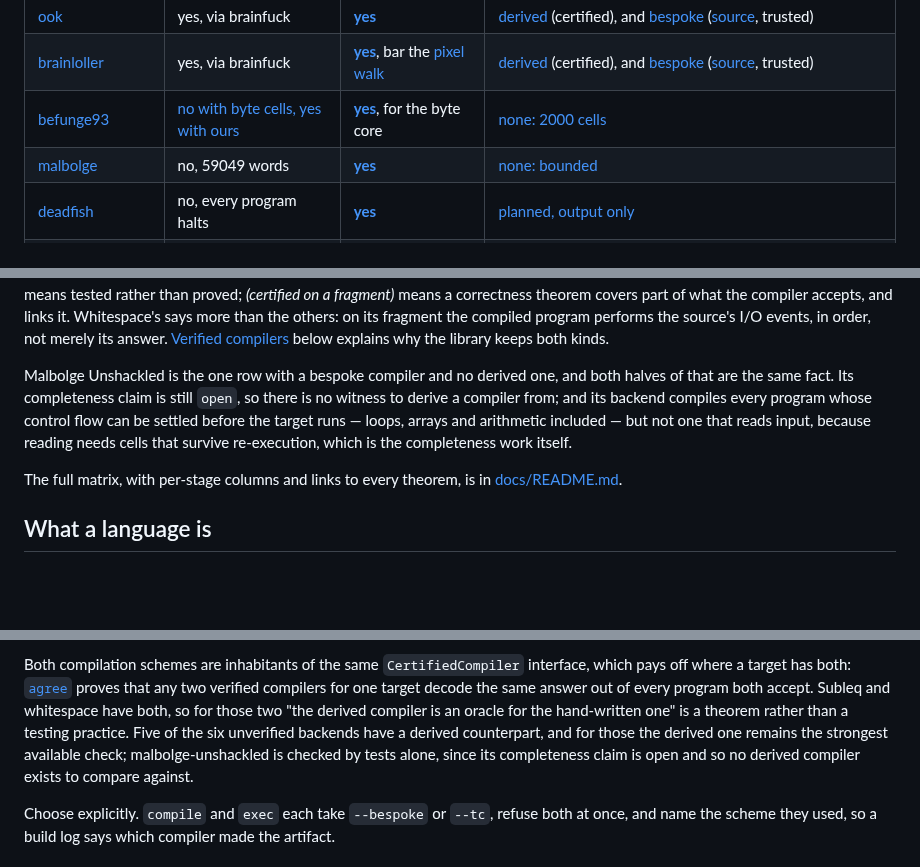
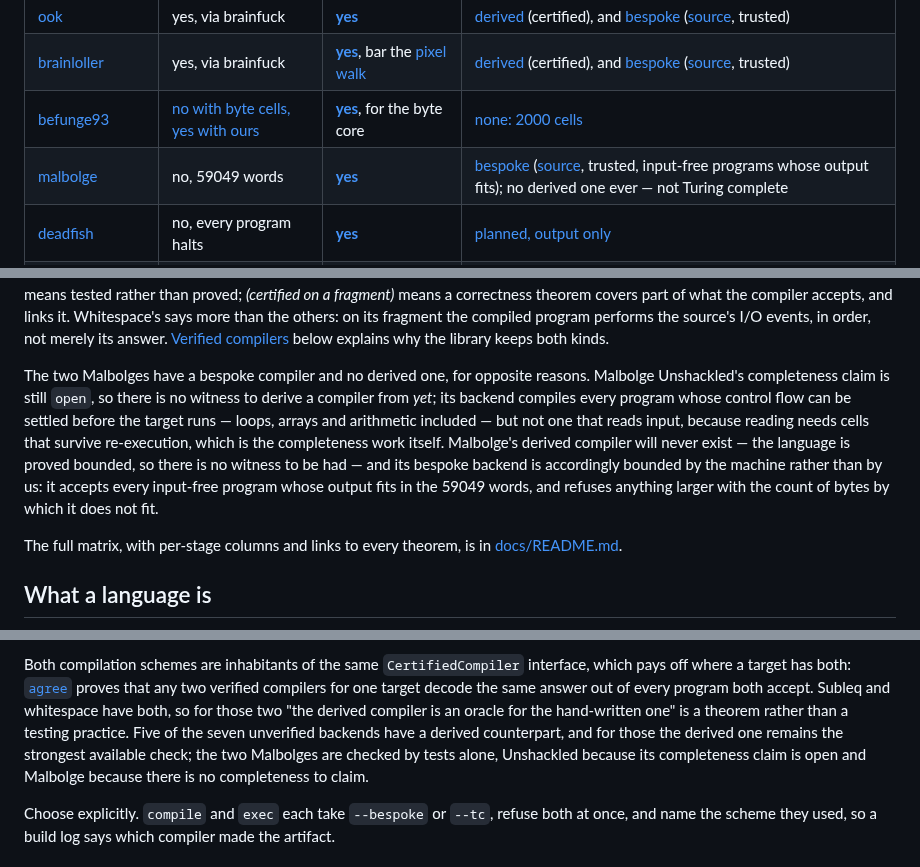
Before and after one commit to ilyasergey/langlib, a Markdown page: README.md, 3 parts joined by grey strips. Drawn GitHub-style; blank space fills up the shorter version.

Commit message:
README: the Malbolge backend exists; the matrix now says so
The compiler matrix still said "none: bounded" for Malbolge while linking
to a compiler page that opens with "Written, and bounded by the language"
- the row predates commit 7ce6234. The row now names the bespoke backend,
the surrounding prose distinguishes the two Malbolges' missing derived
compilers (Unshackled's is pending an open completeness claim; Malbolge's
is impossible, the language being proved bounded), and the count of
unverified backends is seven, not six.

Co-Authored-By: Claude Fable 5 <noreply@anthropic.com>

```diff
--- a/README.md
+++ b/README.md
@@ -89,7 +89,7 @@ status matrix, including compilers):
 | [ook](docs/ook/spec.md) | yes, via brainfuck | **[yes](Langlib/Computability/Ook.lean#L540)** | [derived](Langlib/Languages/Turpentine/Compile/Derived.lean#L145) (certified), and [bespoke](docs/ook/compiler.md) ([source](Langlib/Languages/Turpentine/Compile/Ook.lean#L49), trusted) |
 | [brainloller](docs/brainloller/spec.md) | yes, via brainfuck | **[yes](Langlib/Computability/Brainloller.lean#L329)**, bar the [pixel walk](docs/brainloller/compiler.md) | [derived](Langlib/Languages/Turpentine/Compile/Derived.lean#L150) (certified), and [bespoke](docs/brainloller/compiler.md) ([source](Langlib/Languages/Turpentine/Compile/Brainloller.lean#L57), trusted) |
 | [befunge93](docs/befunge93/spec.md) | [no with byte cells, yes with ours](docs/befunge93/spec.md#computational-class-and-why-our-deviations-matter) | **[yes](Langlib/Computability/Befunge93.lean#L343)**, for the byte core | [none: 2000 cells](docs/befunge93/compiler.md) |
-| [malbolge](docs/malbolge/spec.md) | no, 59049 words | **[yes](Langlib/Computability/Malbolge.lean#L743)** | [none: bounded](docs/malbolge/compiler.md) |
+| [malbolge](docs/malbolge/spec.md) | no, 59049 words | **[yes](Langlib/Computability/Malbolge.lean#L743)** | [bespoke](docs/malbolge/compiler.md) ([source](Langlib/Languages/Turpentine/Compile/Malbolge.lean), trusted, input-free programs whose output fits); no derived one ever — not Turing complete |
 | [deadfish](docs/deadfish/spec.md) | no, every program halts | **[yes](Langlib/Computability/Deadfish.lean#L89)** | [planned, output only](docs/deadfish/compiler.md) |
 | [malbolge-unshackled](docs/malbolge-unshackled/spec.md) | yes | open | [bespoke](docs/malbolge-unshackled/compiler.md) ([source](Langlib/Languages/Turpentine/Compile/MalbolgeUnshackled.lean), trusted, input-free fragment); no derived one while the TC claim is open |
 | [unlambda](docs/unlambda/spec.md) | yes | **[yes](Langlib/Computability/Unlambda.lean#L1720)** | [derived](Langlib/Languages/Turpentine/Compile/Derived.lean#L156) (certified); [bespoke planned](docs/unlambda/compiler.md) |
@@ -117,13 +117,17 @@ compiled program performs the source's I/O events, in order, not merely its
 answer. [Verified compilers](#verified-compilers) below explains why the library
 keeps both kinds.
 
-Malbolge Unshackled is the one row with a bespoke compiler and no derived
-one, and both halves of that are the same fact. Its completeness claim is
-still `open`, so there is no witness to derive a compiler from; and its
-backend compiles every program whose control flow can be settled before the
-target runs — loops, arrays and arithmetic included — but not one that
-reads input, because reading needs cells that survive re-execution, which
-is the completeness work itself.
+The two Malbolges have a bespoke compiler and no derived one, for opposite
+reasons. Malbolge Unshackled's completeness claim is still `open`, so there
+is no witness to derive a compiler from *yet*; its backend compiles every
+program whose control flow can be settled before the target runs — loops,
+arrays and arithmetic included — but not one that reads input, because
+reading needs cells that survive re-execution, which is the completeness
+work itself. Malbolge's derived compiler will never exist — the language is
+proved bounded, so there is no witness to be had — and its bespoke backend
+is accordingly bounded by the machine rather than by us: it accepts every
+input-free program whose output fits in the 59049 words, and refuses
+anything larger with the count of bytes by which it does not fit.
 
 
 The full matrix, with per-stage columns and links to every theorem, is in
@@ -322,11 +326,11 @@ interface, which pays off where a target has both:
 verified compilers for one target decode the same answer out of every
 program both accept. Subleq and whitespace have both, so for those two
 "the derived compiler is an oracle for the hand-written one" is a theorem
-rather than a testing practice. Five of the six unverified backends have a
-derived counterpart, and for those the derived one remains the strongest
-available check; malbolge-unshackled is checked by tests alone, since its
-completeness claim is open and so no derived compiler exists to compare
-against.
+rather than a testing practice. Five of the seven unverified backends have
+a derived counterpart, and for those the derived one remains the strongest
+available check; the two Malbolges are checked by tests alone, Unshackled
+because its completeness claim is open and Malbolge because there is no
+completeness to claim.
 
 Choose explicitly. `compile` and `exec` each take `--bespoke` or `--tc`,
 refuse both at once, and name the scheme they used, so a build log says
```
